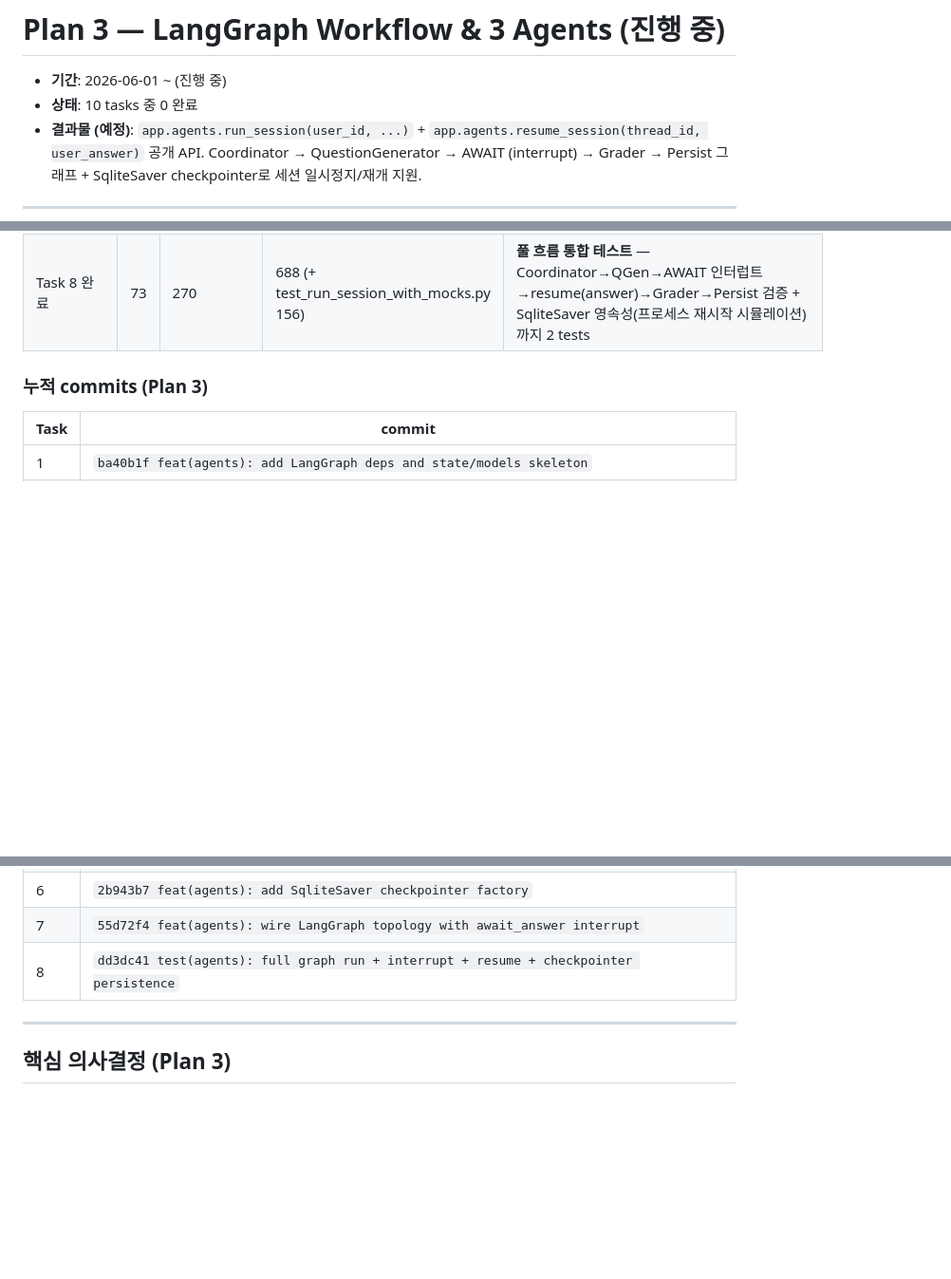
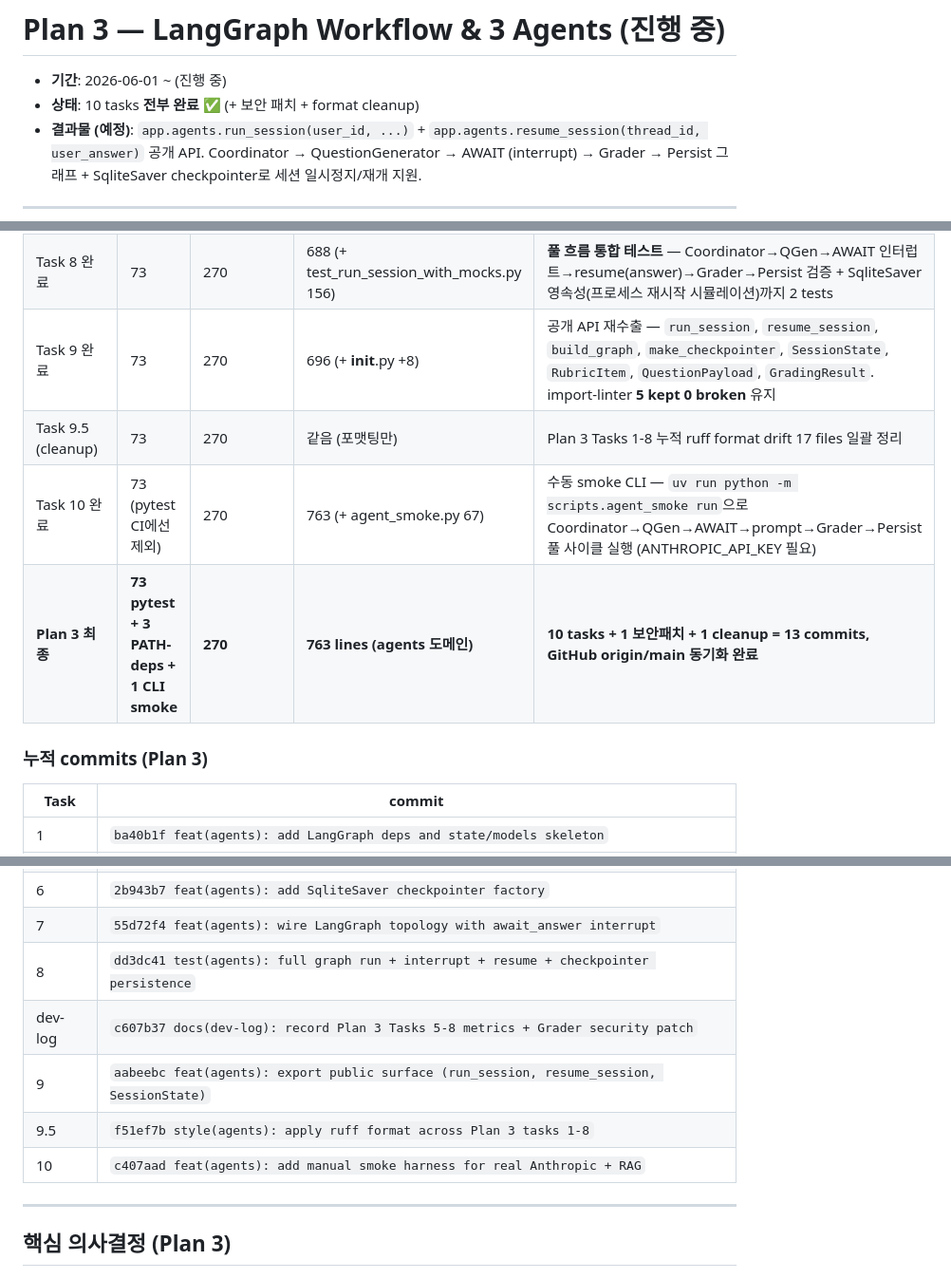
Before and after one commit to soooojinn-prog/StudyMate-AI, a Markdown page: docs/dev-log/2026-06-01-plan3-langgraph.md, 3 parts joined by grey strips. Shown at 95% size. Rendered like a GitHub page; blank space fills up the shorter version.

Commit message:
docs(dev-log): finalize Plan 3 metrics (Tasks 9, 9.5, 10 + summary)

```diff
--- a/docs/dev-log/2026-06-01-plan3-langgraph.md
+++ b/docs/dev-log/2026-06-01-plan3-langgraph.md
@@ -1,7 +1,7 @@
 # Plan 3 — LangGraph Workflow & 3 Agents (진행 중)
 
 - **기간**: 2026-06-01 ~ (진행 중)
-- **상태**: 10 tasks 중 0 완료
+- **상태**: 10 tasks **전부 완료** ✅ (+ 보안 패치 + format cleanup)
 - **결과물 (예정)**: `app.agents.run_session(user_id, ...)` + `app.agents.resume_session(thread_id, user_answer)` 공개 API. Coordinator → QuestionGenerator → AWAIT (interrupt) → Grader → Persist 그래프 + SqliteSaver checkpointer로 세션 일시정지/재개 지원.
 
 ---
@@ -30,6 +30,10 @@
 | Task 6 완료 | 69 | 270 (+ langgraph-checkpoint-sqlite 3.1.0, aiosqlite, sqlite-vec) | 416 (+ checkpointer.py 23) | SqliteSaver factory + 자동 parent dir 생성 + 3 tests |
 | Task 7 완료 | 71 | 270 | 532 (+ graph.py 116) | StateGraph 토폴로지 + interrupt_before=["await_answer"] + run_session/resume_session 공개 API + 2 구조 tests |
 | Task 8 완료 | 73 | 270 | 688 (+ test_run_session_with_mocks.py 156) | **풀 흐름 통합 테스트** — Coordinator→QGen→AWAIT 인터럽트→resume(answer)→Grader→Persist 검증 + SqliteSaver 영속성(프로세스 재시작 시뮬레이션)까지 2 tests |
+| Task 9 완료 | 73 | 270 | 696 (+ __init__.py +8) | 공개 API 재수출 — `run_session`, `resume_session`, `build_graph`, `make_checkpointer`, `SessionState`, `RubricItem`, `QuestionPayload`, `GradingResult`. import-linter **5 kept 0 broken** 유지 |
+| Task 9.5 (cleanup) | 73 | 270 | 같음 (포맷팅만) | Plan 3 Tasks 1-8 누적 ruff format drift 17 files 일괄 정리 |
+| Task 10 완료 | 73 (pytest CI에선 제외) | 270 | 763 (+ agent_smoke.py 67) | 수동 smoke CLI — `uv run python -m scripts.agent_smoke run`으로 Coordinator→QGen→AWAIT→prompt→Grader→Persist 풀 사이클 실행 (ANTHROPIC_API_KEY 필요) |
+| **Plan 3 최종** | **73 pytest + 3 PATH-deps + 1 CLI smoke** | **270** | **763 lines (agents 도메인)** | **10 tasks + 1 보안패치 + 1 cleanup = 13 commits, GitHub origin/main 동기화 완료** |
 
 ### 누적 commits (Plan 3)
 
@@ -44,6 +48,10 @@
 | 6 | `2b943b7 feat(agents): add SqliteSaver checkpointer factory` |
 | 7 | `55d72f4 feat(agents): wire LangGraph topology with await_answer interrupt` |
 | 8 | `dd3dc41 test(agents): full graph run + interrupt + resume + checkpointer persistence` |
+| dev-log | `c607b37 docs(dev-log): record Plan 3 Tasks 5-8 metrics + Grader security patch` |
+| 9 | `aabeebc feat(agents): export public surface (run_session, resume_session, SessionState)` |
+| 9.5 | `f51ef7b style(agents): apply ruff format across Plan 3 tasks 1-8` |
+| 10 | `c407aad feat(agents): add manual smoke harness for real Anthropic + RAG` |
 
 ---
 
```
